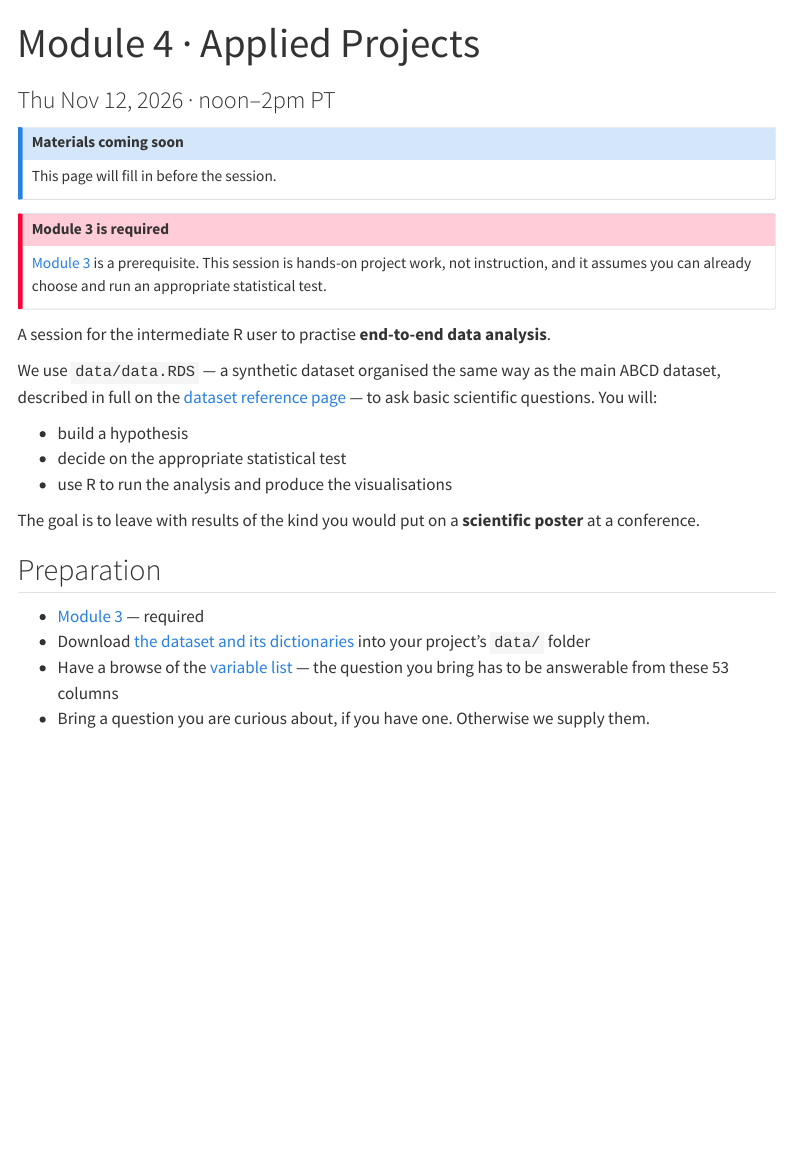
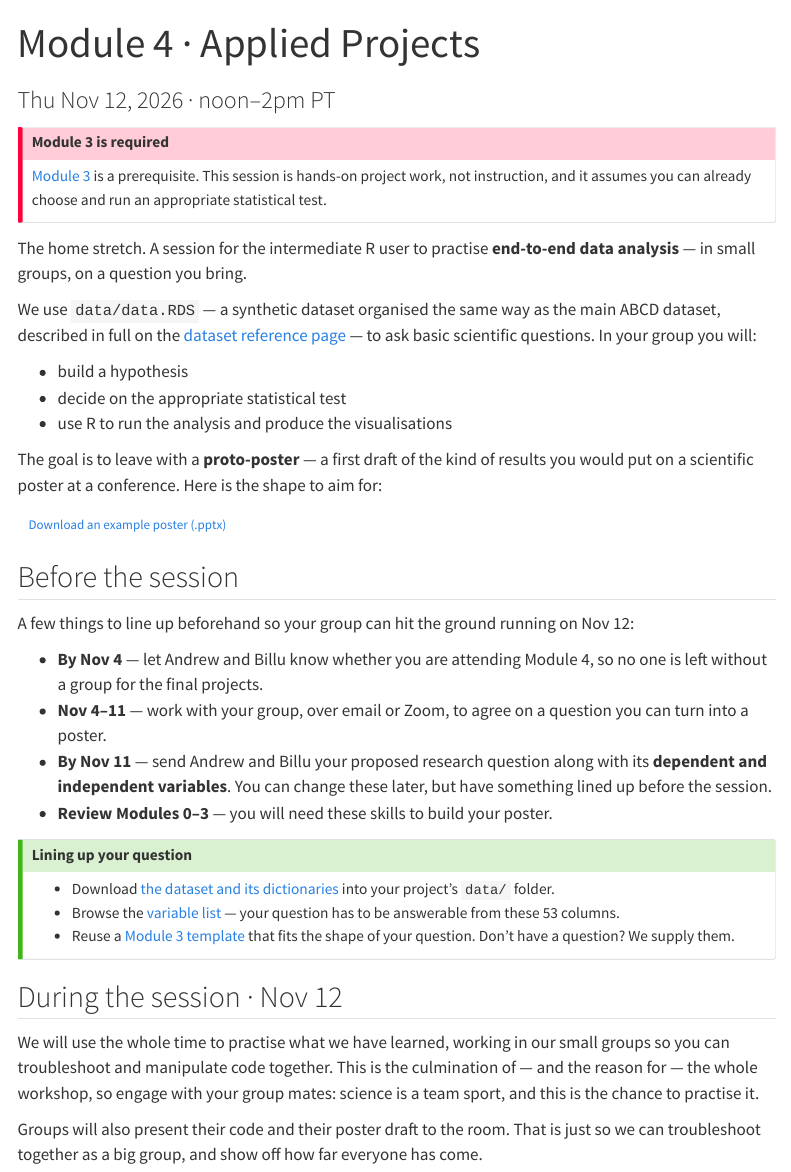
Before and after one commit to beepboopstats/r-stats-workshop, a Quarto document (content/module4.qmd): the page in a window 1100 px wide, from its top. Rendered offline with R 4.5, knitr and Pandoc in place of Quarto, with nearby package versions; menus at the side of the page are left out.

Commit message:
feat: add recording for module 3, update module 4

```diff
--- a/_quarto.yml
+++ b/_quarto.yml
@@ -44,6 +44,8 @@ website:
         file: content/module2.qmd
       - text: "M3.Inferential"
         file: content/module3.qmd
+      - text: "M4.Applied"
+        file: content/module4.qmd
       - text: "Deep Dive"
         menu:
           - text: "The ABCD-shaped dataset"
@@ -60,10 +62,6 @@ website:
             file: content/module2-functions.qmd
           - text: "Chi-squared tests"
             file: content/module3-chi-squared.qmd
-      - text: "Upcoming"
-        menu:
-          - text: "M4.Applied Projects"
-            file: content/module4.qmd
     tools:
       - icon: github
         href: https://github.com/beepboopstats/r-stats-workshop
--- a/content/module3.qmd
+++ b/content/module3.qmd
@@ -668,3 +668,12 @@ Because Module 4 builds directly on this material, **Module 3 is a prerequisite*
 Come with a question in mind and a template that fits it.
 :::
 
+## Slides & readings
+
+The slides from the live session, plus two short papers that go deeper on the two
+judgement calls this module keeps running into — how big an effect has to be to
+matter, and what to do about missing rows.
+
+[Download the Module 3 slides (.pdf)](../scripts/module3/Module_3_Lecture.pdf){.btn .btn-outline-primary .btn-sm}
+
+- [Dick et al. (2021)](../scripts/module3/Dick-et-al-2021-meaningful-associations.pdf) —
@@ -671,3 +690,11 @@ Come with a question in mind and a template that fits it.
+The topics covered during the live session is a smaller subset of all
+the materials displayed above. We highly recommend you go through this entire
+page and the exercises to get comfortable with the contents / topics of
+Module 3.
+:::
+
+<iframe width="560" height="315" src="https://www.youtube.com/embed/onf0MSSaDIg?si=YRKYeY_7ZYIfJG5H" title="YouTube video player" frameborder="0" allow="accelerometer; autoplay; clipboard-write; encrypted-media; gyroscope; picture-in-picture; web-share" referrerpolicy="strict-origin-when-cross-origin" allowfullscreen></iframe>
+
 ## Going further
 
 - [longitudinal.dev](https://longitudinal.dev/) — a collection of statistical
--- a/content/module4.qmd
+++ b/content/module4.qmd
@@ -9,11 +9,6 @@ twitter-card:
   description: "End-to-end analysis practice: build a hypothesis, choose a test, and produce poster-ready results from ABCD-style data."
 ---
 
-::: {.callout-note}
-## Materials coming soon
-This page will fill in before the session.
-:::
-
 ::: {.callout-important}
 ## Module 3 is required
 [Module 3](module3.qmd) is a prerequisite. This session is hands-on project work,
@@ -21,25 +16,53 @@ not instruction, and it assumes you can already choose and run an appropriate
 statistical test.
 :::
 
-A session for the intermediate R user to practise **end-to-end data analysis**.
+The home stretch. A session for the intermediate R user to practise
+**end-to-end data analysis** — in small groups, on a question you bring.
 
 We use `data/data.RDS` — a synthetic dataset organised the same way as the main
 ABCD dataset, described in full on the [dataset reference page](data.qmd) — to ask
-basic scientific questions. You will:
+basic scientific questions. In your group you will:
 
 - build a hypothesis
 - decide on the appropriate statistical test
 - use R to run the analysis and produce the visualisations
 
-The goal is to leave with results of the kind you would put on a **scientific
-poster** at a conference.
+The goal is to leave with a **proto-poster** — a first draft of the kind of results
+you would put on a scientific poster at a conference. Here is the shape to aim for:
 
-## Preparation
+[Download an example poster (.pptx)](../scripts/module3/Poster_Example.pptx){.btn .btn-outline-primary .btn-sm}
 
-- [Module 3](module3.qmd) — required
+## Before the session
+
+A few things to line up beforehand so your group can hit the ground running on
+Nov 12:
+
+- **By Nov 4** — let Andrew and Billu know whether you are attending Module 4, so
+  no one is left without a group for the final projects.
+- **Nov 4–11** — work with your group, over email or Zoom, to agree on a question
+  you can turn into a poster.
+- **By Nov 11** — send Andrew and Billu your proposed research question along with
+  its **dependent and independent variables**. You can change these later, but
+  have something lined up before the session.
+- **Review Modules 0–3** — you will need these skills to build your poster.
+
+::: {.callout-tip}
+## Lining up your question
 - Download [the dataset and its dictionaries](data.qmd#get-the-files) into your
-  project's `data/` folder
-- Have a browse of the [variable list](data.qmd#browse-the-variables) — the
-  question you bring has to be answerable from these 53 columns
-- Bring a question you are curious about, if you have one. Otherwise we supply
-  them.
+  project's `data/` folder.
+- Browse the [variable list](data.qmd#browse-the-variables) — your question has to
+  be answerable from these 53 columns.
+- Reuse a [Module 3 template](module3.qmd#before-you-start) that fits the shape of
+  your question. Don't have a question? We supply them.
+:::
+
+## During the session · Nov 12
+
+We will use the whole time to practise what we have learned, working in our small
+groups so you can troubleshoot and manipulate code together. This is the
+culmination of — and the reason for — the whole workshop, so engage with your
+group mates: science is a team sport, and this is the chance to practise it.
+
+Groups will also present their code and their poster draft to the room. That is
+just so we can troubleshoot together as a big group, and show off how far everyone
+has come.
```
Also changed, not shown: scripts/module3/Dick-et-al-2021-meaningful-associations.pdf (added), scripts/module3/Dong-Peng-2013-missing-data-methods.pdf (added), scripts/module3/Module_3_Lecture.pdf (added), content/module3.qmd (10 more changed lines), 1 other file.
